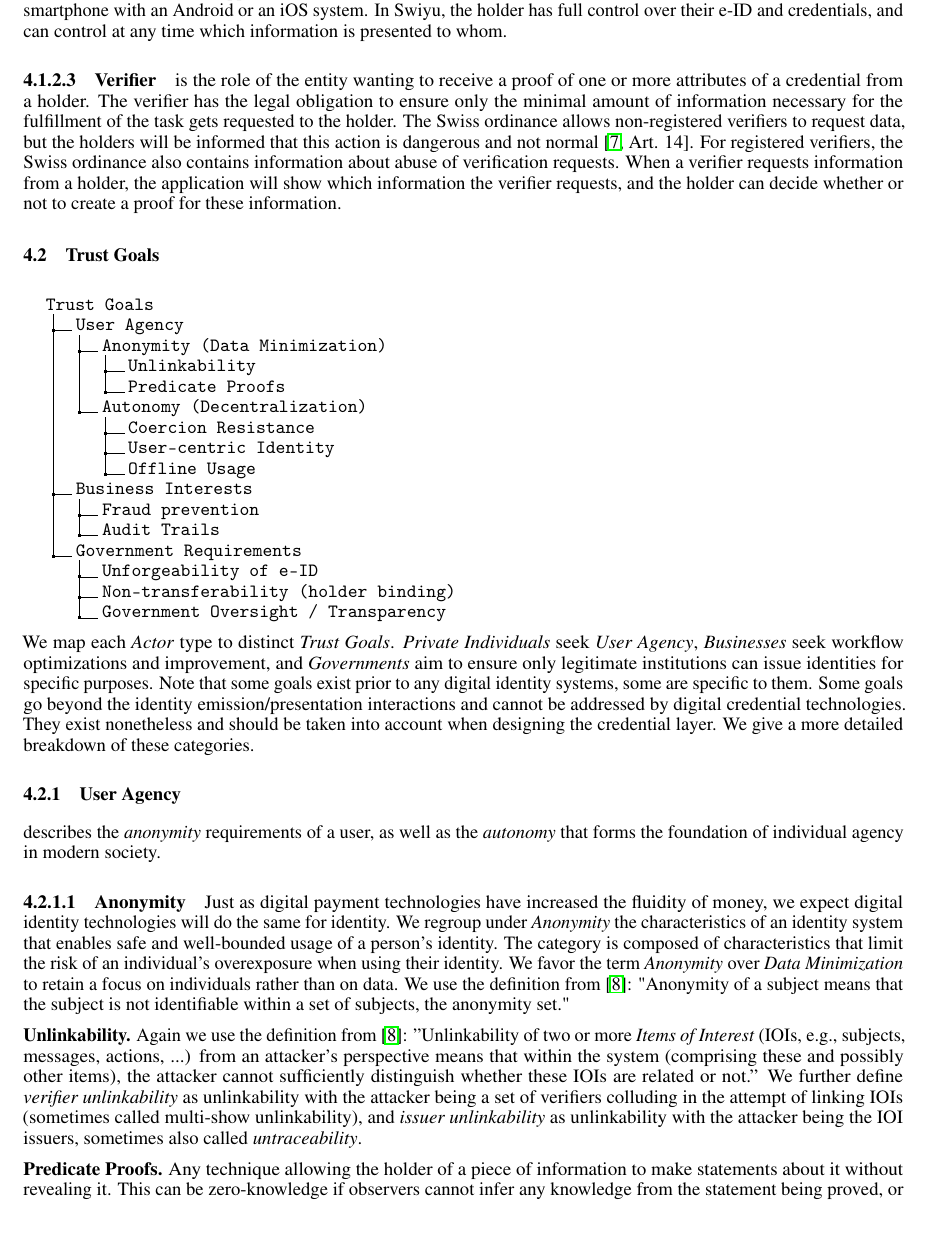
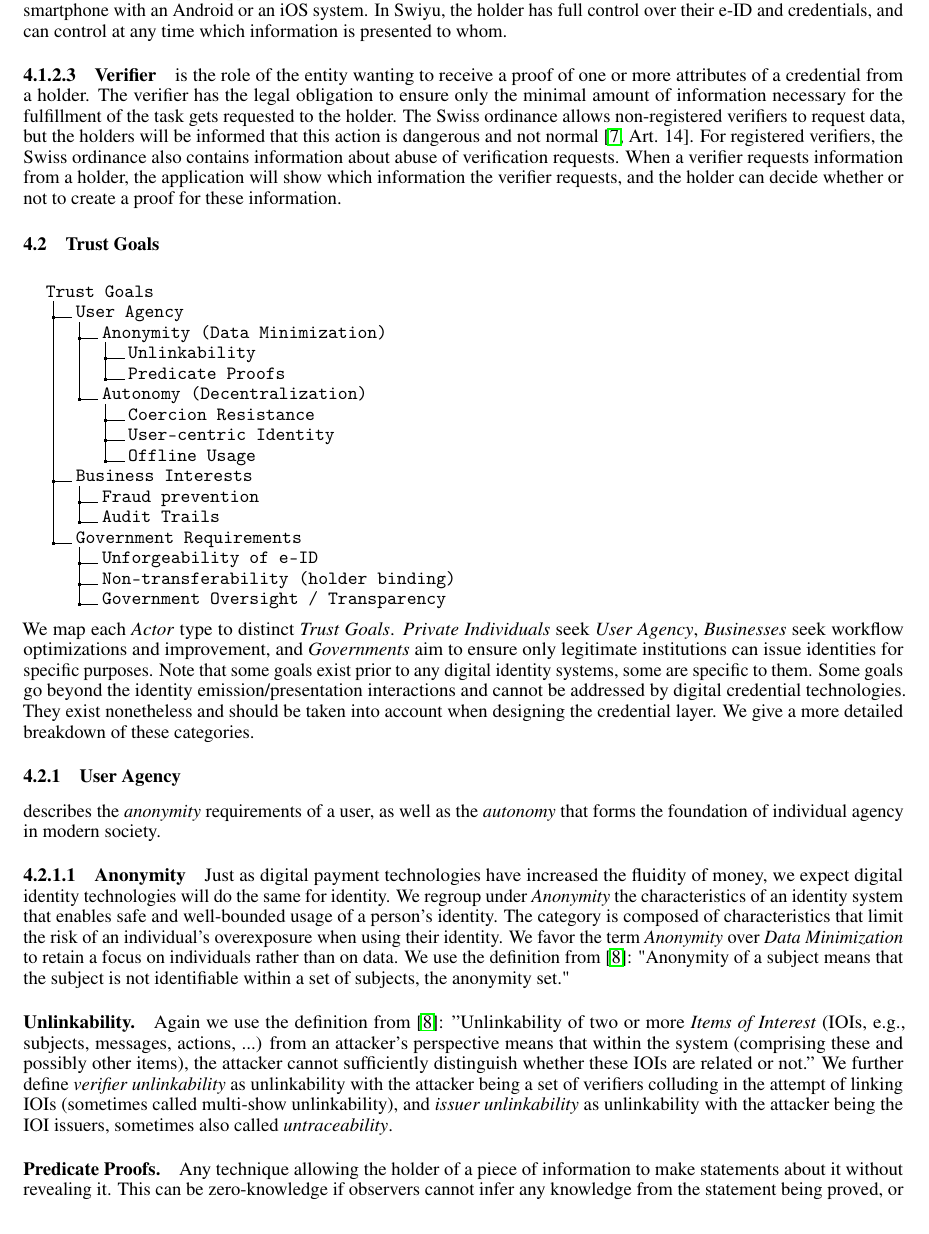
Before and after one commit to eid-privacy/taxonomy-eid, a LaTeX paper (main.tex, which reads 3-trust-and-threats/2-trust-goals.tex): part of page 5 of 19, cut so that both start at the same text. Compiled offline with pdfLaTeX.

Commit message:
subsubparagraphs to subparagraphs

```diff
--- a/3-trust-and-threats/2-trust-goals.tex
+++ b/3-trust-and-threats/2-trust-goals.tex
@@ -32,14 +32,14 @@ They exist nonetheless and should be taken into account when designing the crede
 \paragraph{Anonymity} Just as digital payment technologies have increased the fluidity of money, we expect digital identity technologies will do the same for identity. We regroup under \emph{Anonymity} the characteristics of an identity system that enables safe and well-bounded usage of a person's identity. The category is composed of characteristics that limit the risk of an individual's overexposure when using their identity. We favor the term \emph{Anonymity} over \emph{Data Minimization} to retain a focus on individuals rather than on data. We use the definition from \cite{ph10}: "Anonymity of a subject means that the subject is not identifiable within a set of
 subjects, the anonymity set."
 
-\textbf{Unlinkability.} Again we use the definition from \cite{ph10}: ''Unlinkability of two or more \emph{Items of Interest} (IOIs, e.g., subjects, messages, actions, ...)
+\subparagraph{Unlinkability.} Again we use the definition from \cite{ph10}: ''Unlinkability of two or more \emph{Items of Interest} (IOIs, e.g., subjects, messages, actions, ...)
 from an attacker’s perspective means that within the system (comprising these and
 possibly other items), the attacker cannot sufficiently distinguish whether these IOIs are
 related or not.''
 We further define \emph{verifier unlinkability} as unlinkability with the attacker being a set of verifiers colluding in the attempt of linking IOIs (sometimes called multi-show unlinkability), and \emph{issuer unlinkability} as unlinkability with the attacker being the IOI issuers, sometimes also called \emph{untraceability}.
 
 
-\textbf{Predicate Proofs.} Any technique allowing the holder of a piece of information to make statements about it without revealing it. This can be zero-knowledge if observers cannot infer any knowledge from the statement being proved, or not. A classic example is proving one is over a certain age. Making that statement does not reveal one's birth date but still leaks information about one's age range.
+\subparagraph{Predicate Proofs.} Any technique allowing the holder of a piece of information to make statements about it without revealing it. This can be zero-knowledge if observers cannot infer any knowledge from the statement being proved, or not. A classic example is proving one is over a certain age. Making that statement does not reveal one's birth date but still leaks information about one's age range.
 
 
 \paragraph{Autonomy} Identity systems must be resilient to various adverse conditions, here we describe the characteristics of a system allowing a person to use their identity even in the presence of coercive or disruptive powers in the system. \emph{Coercion Resistance} relates to identity infrastructure resisting shifts in political benevolence. For example, can identities be altered, deactivated, or cloned by the issuer after issuance has happened?
```
Also changed, not shown: 3-trust-and-threats/3-threat-models.tex (+1 -1 lines), 3-trust-and-threats/2-trust-goals.tex (4 more changed lines).
